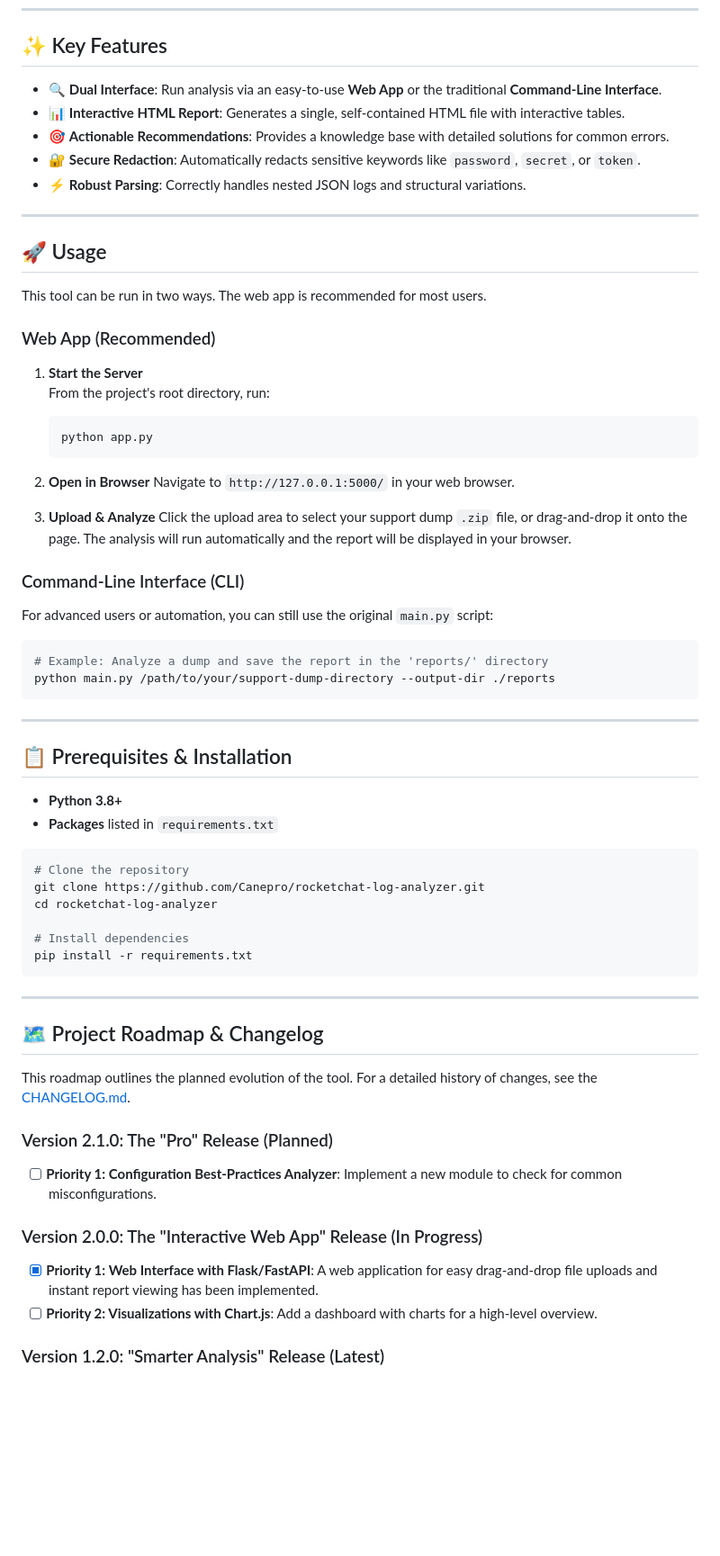
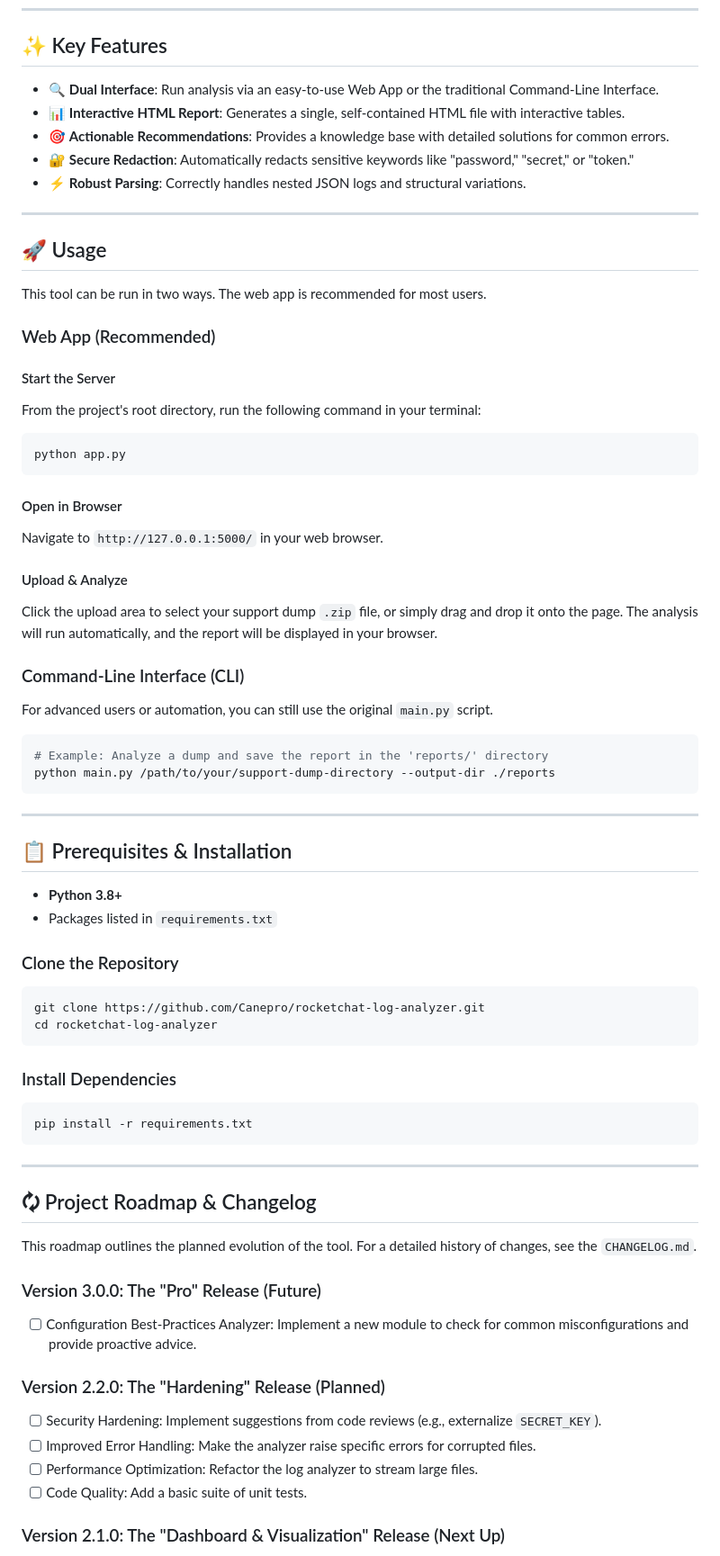
Before and after one commit to Canepro/rocketchat-log-analyzer, a Markdown page: README.md, the part around the change printed below. Shown: that part at 90% size. GitHub-like rendering; blank space fills up the shorter version.

`````diff
--- a/README.md
+++ b/README.md
@@ -15,11 +14,11 @@ A Python tool that automates the analysis of Rocket.Chat support dumps. The tool
 
 ## ✨ Key Features
 
-- 🔍 **Dual Interface**: Run analysis via an easy-to-use **Web App** or the traditional **Command-Line Interface**.
-- 📊 **Interactive HTML Report**: Generates a single, self-contained HTML file with interactive tables.
-- 🎯 **Actionable Recommendations**: Provides a knowledge base with detailed solutions for common errors.
-- 🔐 **Secure Redaction**: Automatically redacts sensitive keywords like `password`, `secret`, or `token`.
-- ⚡ **Robust Parsing**: Correctly handles nested JSON logs and structural variations.
+* 🔍 **Dual Interface**: Run analysis via an easy-to-use Web App or the traditional Command-Line Interface.
+* 📊 **Interactive HTML Report**: Generates a single, self-contained HTML file with interactive tables.
+* 🎯 **Actionable Recommendations**: Provides a knowledge base with detailed solutions for common errors.
+* 🔐 **Secure Redaction**: Automatically redacts sensitive keywords like "password," "secret," or "token."
+* ⚡ **Robust Parsing**: Correctly handles nested JSON logs and structural variations.
 
 ---
 
@@ -29,20 +28,25 @@ This tool can be run in two ways. The web app is recommended for most users.
 
 ### Web App (Recommended)
 
-1. **Start the Server**
-   From the project's root directory, run:
-   ```bash
-   python app.py
-   ````
+#### Start the Server
 
-2. **Open in Browser**
-   Navigate to `http://127.0.0.1:5000/` in your web browser.
-3. **Upload & Analyze**
-   Click the upload area to select your support dump `.zip` file, or drag-and-drop it onto the page. The analysis will run automatically and the report will be displayed in your browser.
+From the project's root directory, run the following command in your terminal:
+
+```bash
+python app.py
+```
+
+#### Open in Browser
+
+Navigate to `http://127.0.0.1:5000/` in your web browser.
+
+#### Upload & Analyze
+
+Click the upload area to select your support dump `.zip` file, or simply drag and drop it onto the page. The analysis will run automatically, and the report will be displayed in your browser.
 
 ### Command-Line Interface (CLI)
 
-For advanced users or automation, you can still use the original `main.py` script:
+For advanced users or automation, you can still use the original `main.py` script.
 
 ```bash
 # Example: Analyze a dump and save the report in the 'reports/' directory
@@ -54,31 +58,37 @@ python main.py /path/to/your/support-dump-directory --output-dir ./reports
 ## 📋 Prerequisites & Installation
 
 * **Python 3.8+**
-* **Packages** listed in `requirements.txt`
+* Packages listed in `requirements.txt`
+
+### Clone the Repository
 
 ```bash
-# Clone the repository
 git clone https://github.com/Canepro/rocketchat-log-analyzer.git
 cd rocketchat-log-analyzer
+```
 
-# Install dependencies
+### Install Dependencies
+
+```bash
 pip install -r requirements.txt
 ```
 
 ---
 
-## 🗺️ Project Roadmap & Changelog
+## 🗘️ Project Roadmap & Changelog
 
-This roadmap outlines the planned evolution of the tool. For a detailed history of changes, see the [CHANGELOG.md](./CHANGELOG.md).
+This roadmap outlines the planned evolution of the tool. For a detailed history of changes, see the `CHANGELOG.md`.
 
-### Version 2.1.0: The "Pro" Release (Planned)
+### Version 3.0.0: The "Pro" Release (Future)
 
-* [ ] **Priority 1: Configuration Best-Practices Analyzer**: Implement a new module to check for common misconfigurations.
+* [ ] Configuration Best-Practices Analyzer: Implement a new module to check for common misconfigurations and provide proactive advice.
 
-### Version 2.0.0: The "Interactive Web App" Release (In Progress)
+### Version 2.2.0: The "Hardening" Release (Planned)
 
-* [x] **Priority 1: Web Interface with Flask/FastAPI**: A web application for easy drag-and-drop file uploads and instant report viewing has been implemented.
-* [ ] **Priority 2: Visualizations with Chart.js**: Add a dashboard with charts for a high-level overview.
+* [ ] Security Hardening: Implement suggestions from code reviews (e.g., externalize `SECRET_KEY`).
+* [ ] Improved Error Handling: Make the analyzer raise specific errors for corrupted files.
+* [ ] Performance Optimization: Refactor the log analyzer to stream large files.
+* [ ] Code Quality: Add a basic suite of unit tests.
 
-### Version 1.2.0: "Smarter Analysis" Release (Latest)
+### Version 2.1.0: The "Dashboard & Visualization" Release (Next Up)
 
`````
Also changed, not shown: other parts of README.md (+17 -30 lines).
